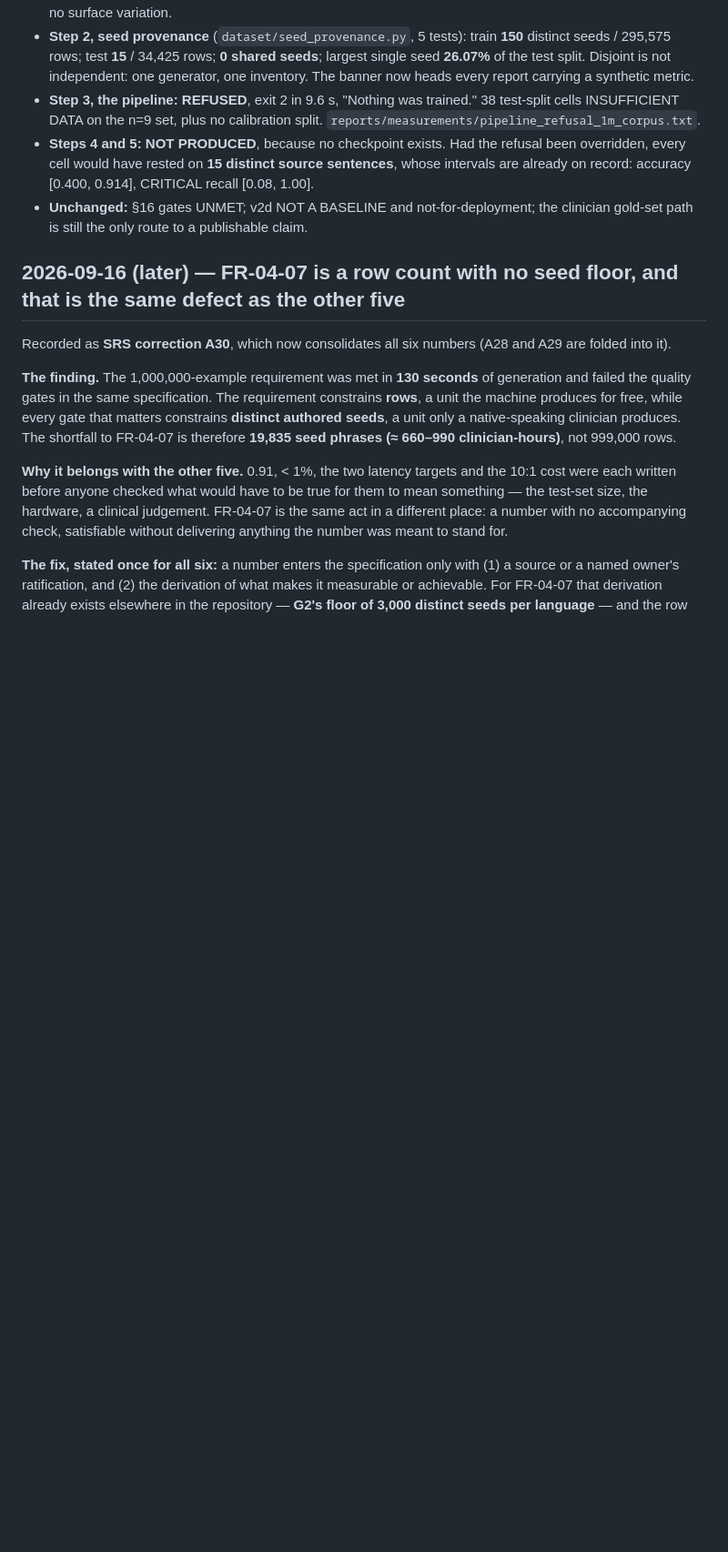
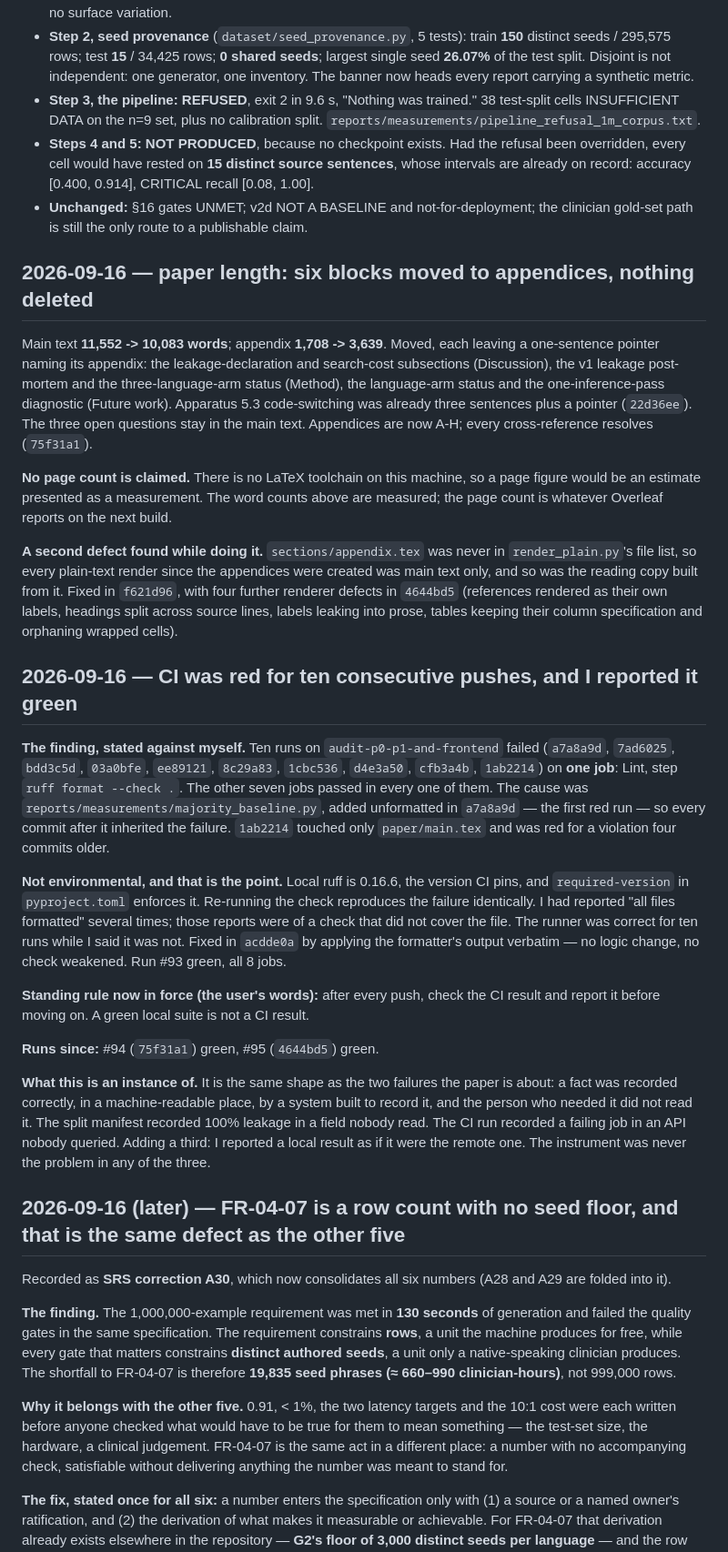
Before and after one commit to mariusbayizere/healthguard-ai, a Markdown page: kinyamed/reports/STATE.md, the part around the change. Shown at 91% size. Rendered like a GitHub page; blank space fills up the shorter version.

Commit message:
docs(state): CI red for ten pushes and reported green; paper length reduction

```diff
--- a/kinyamed/reports/STATE.md
+++ b/kinyamed/reports/STATE.md
@@ -273,6 +273,56 @@ Full record: `reports/PRELIMINARY_RESULTS.md`. Nothing was waived, and the pipel
   CRITICAL recall [0.08, 1.00].
 - **Unchanged:** §16 gates UNMET; v2d NOT A BASELINE and not-for-deployment; the clinician gold-set path is still
   the only route to a publishable claim.
+
+## 2026-09-16 — paper length: six blocks moved to appendices, nothing deleted
+
+Main text **11,552 -> 10,083 words**; appendix **1,708 -> 3,639**. Moved, each leaving a
+one-sentence pointer naming its appendix: the leakage-declaration and search-cost
+subsections (Discussion), the v1 leakage post-mortem and the three-language-arm status
+(Method), the language-arm status and the one-inference-pass diagnostic (Future work).
+Apparatus 5.3 code-switching was already three sentences plus a pointer (`22d36ee`).
+The three open questions stay in the main text. Appendices are now A-H; every
+cross-reference resolves (`75f31a1`).
+
+**No page count is claimed.** There is no LaTeX toolchain on this machine, so a page
+figure would be an estimate presented as a measurement. The word counts above are
+measured; the page count is whatever Overleaf reports on the next build.
+
+**A second defect found while doing it.** `sections/appendix.tex` was never in
+`render_plain.py`'s file list, so every plain-text render since the appendices were
+created was main text only, and so was the reading copy built from it. Fixed in `f621d96`,
+with four further renderer defects in `4644bd5` (references rendered as their own labels,
+headings split across source lines, labels leaking into prose, tables keeping their column
+specification and orphaning wrapped cells).
+
+## 2026-09-16 — CI was red for ten consecutive pushes, and I reported it green
+
+**The finding, stated against myself.** Ten runs on `audit-p0-p1-and-frontend` failed
+(`a7a8a9d`, `7ad6025`, `bdd3c5d`, `03a0bfe`, `ee89121`, `8c29a83`, `1cbc536`, `d4e3a50`,
+`cfb3a4b`, `1ab2214`) on **one job**: Lint, step `ruff format --check .`. The other seven
+jobs passed in every one of them. The cause was
+`reports/measurements/majority_baseline.py`, added unformatted in `a7a8a9d` — the first
+red run — so every commit after it inherited the failure. `1ab2214` touched only
+`paper/main.tex` and was red for a violation four commits older.
+
+**Not environmental, and that is the point.** Local ruff is 0.16.6, the version CI pins,
+and `required-version` in `pyproject.toml` enforces it. Re-running the check reproduces
+the failure identically. I had reported "all files formatted" several times; those reports
+were of a check that did not cover the file. The runner was correct for ten runs while I
+said it was not. Fixed in `acdde0a` by applying the formatter's output verbatim — no logic
+change, no check weakened. Run #93 green, all 8 jobs.
+
+**Standing rule now in force (the user's words):** after every push, check the CI result
+and report it before moving on. A green local suite is not a CI result.
+
+**Runs since:** #94 (`75f31a1`) green, #95 (`4644bd5`) green.
+
+**What this is an instance of.** It is the same shape as the two failures the paper is
+about: a fact was recorded correctly, in a machine-readable place, by a system built to
+record it, and the person who needed it did not read it. The split manifest recorded 100%
+leakage in a field nobody read. The CI run recorded a failing job in an API nobody queried.
+Adding a third: I reported a local result as if it were the remote one. The instrument was
+never the problem in any of the three.
 
 ## 2026-09-16 (later) — FR-04-07 is a row count with no seed floor, and that is the same defect as the other five
 
```
